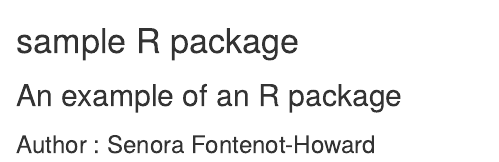
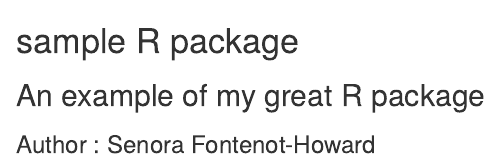
Before and after one commit to sfontenot/Project_three, an R Markdown document (README.Rmd): the page in a window 1100 px wide, from its top. Rendered offline with R 4.5, knitr and Pandoc, with nearby package versions.

Commit message:
I just added small chnages to each one

```diff
--- a/README.Rmd
+++ b/README.Rmd
@@ -1,3 +1,3 @@
 # sample R package
-## An example of an R package
+## An example of my great R package
 ### Author : Senora Fontenot-Howard
```
Also changed, not shown: R/meanr.R (+1 -0 lines).
